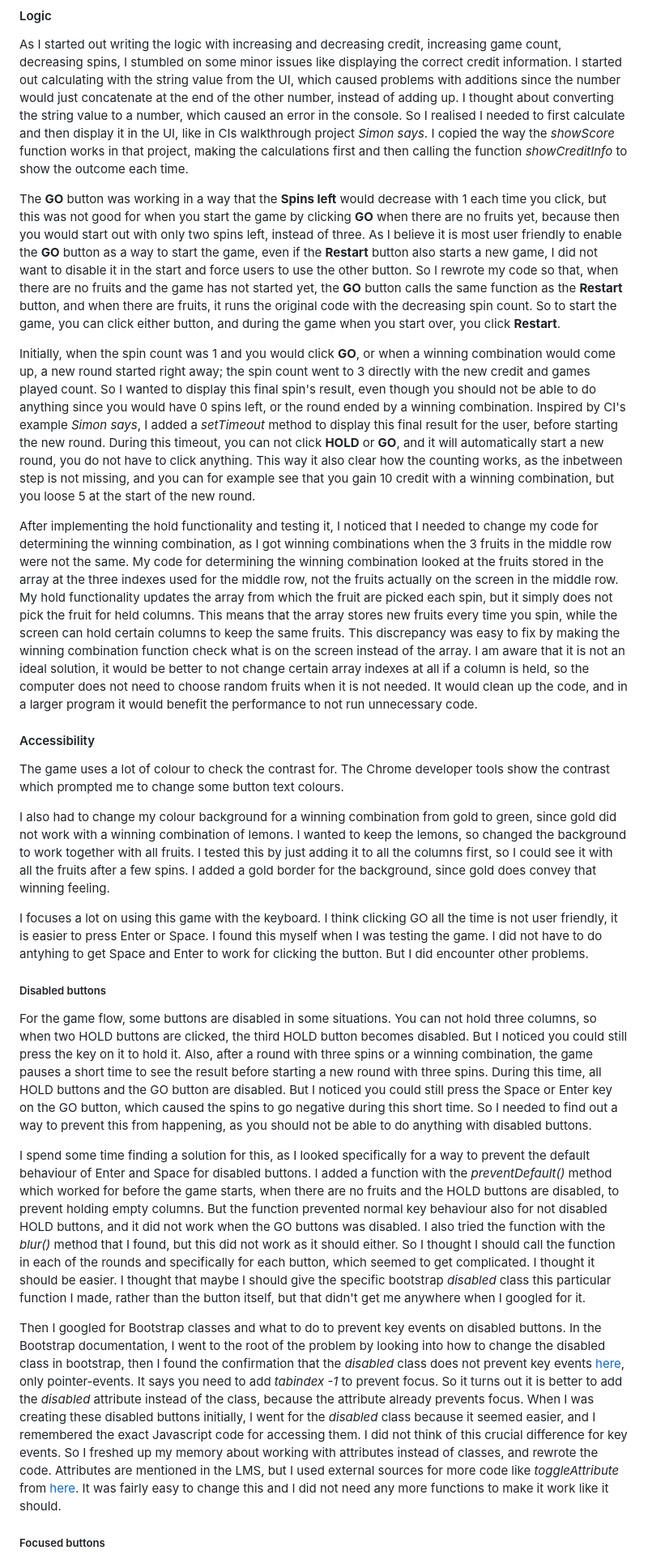
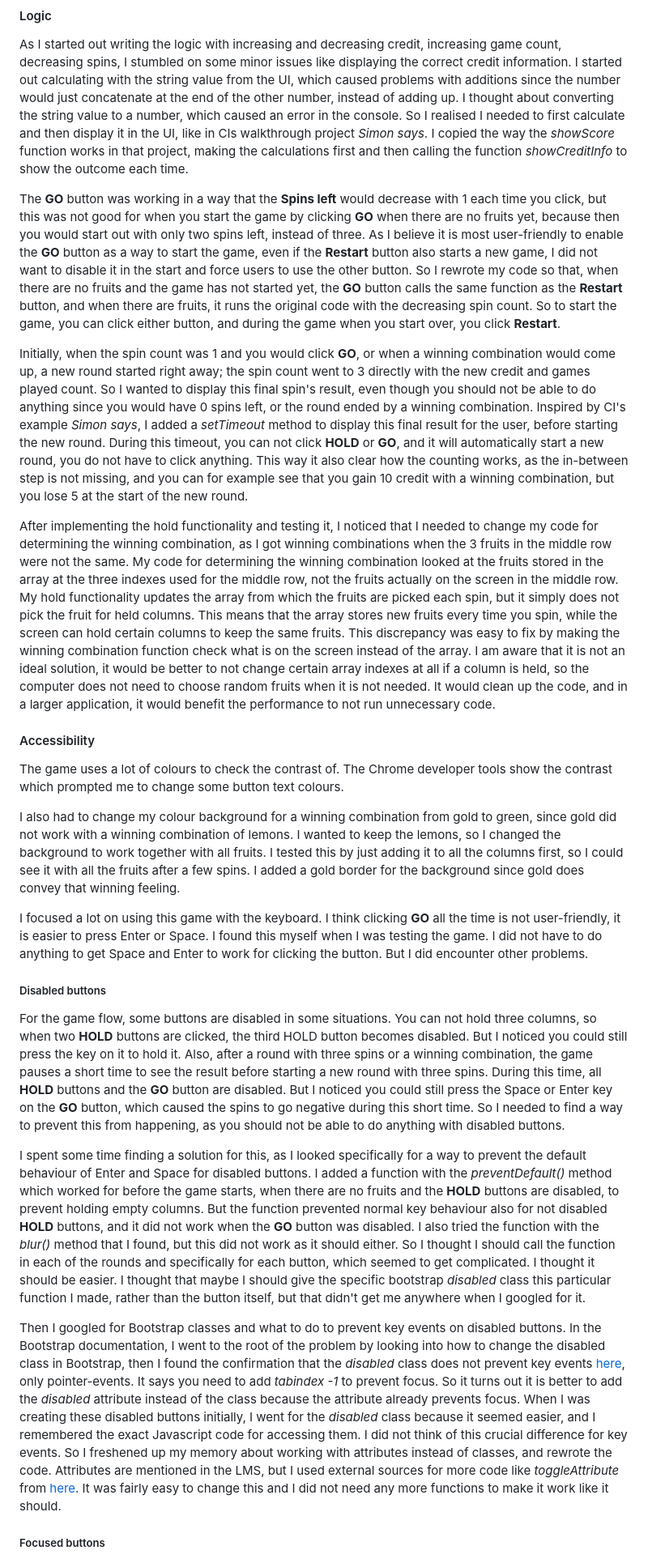
Before and after one commit to LizzyonGit/fruits-hold-em, a Markdown page: TESTING.md, the part around the change printed below. Shown: that part at 81% size. GitHub-like rendering.

```diff
--- a/TESTING.md
+++ b/TESTING.md
@@ -113,31 +113,31 @@ Here I want to highligt some issues and bugs that were not straightforward to fi
 As I started out writing the logic with increasing and decreasing credit, increasing game count, decreasing spins, I stumbled on some minor issues like displaying the correct credit information. I started out calculating with the string value from the UI, which caused problems with additions since the number would just concatenate at the end of the other number, instead of adding up. I thought about converting the string value to a number, which caused an error in the console. So I realised I needed to first calculate and then display it in the UI, like in CIs walkthrough project *Simon says*. I copied the way the *showScore* function works in that project, making the calculations first and then calling the function *showCreditInfo* to show the outcome each time.
 
 
-The **GO** button was working in a way that the **Spins left** would decrease with 1 each time you click, but this was not good for when you start the game by clicking **GO** when there are no fruits yet, because then you would start out with only two spins left, instead of three. As I believe it is most user friendly to enable the **GO** button as a way to start the game, even if the **Restart** button also starts a new game, I did not want to disable it in the start and force users to use the other button. So I rewrote my code so that, when there are no fruits and the game has not started yet, the **GO** button calls the same function as the **Restart** button, and when there are fruits, it runs the original code with the decreasing spin count. So to start the game, you can click either button, and during the game when you start over, you click **Restart**.
+The **GO** button was working in a way that the **Spins left** would decrease with 1 each time you click, but this was not good for when you start the game by clicking **GO** when there are no fruits yet, because then you would start out with only two spins left, instead of three. As I believe it is most user-friendly to enable the **GO** button as a way to start the game, even if the **Restart** button also starts a new game, I did not want to disable it in the start and force users to use the other button. So I rewrote my code so that, when there are no fruits and the game has not started yet, the **GO** button calls the same function as the **Restart** button, and when there are fruits, it runs the original code with the decreasing spin count. So to start the game, you can click either button, and during the game when you start over, you click **Restart**.
 
 
-Initially, when the spin count was 1 and you would click **GO**, or when a winning combination would come up, a new round started right away; the spin count went to 3 directly with the new credit and games played count. So I wanted to display this final spin's result, even though you should not be able to do anything since you would have 0 spins left, or the round ended by a winning combination. Inspired by CI's example *Simon says*, I added a *setTimeout* method to display this final result for the user, before starting the new round. During this timeout, you can not click **HOLD** or **GO**, and it will automatically start a new round, you do not have to click anything. This way it also clear how the counting works, as the inbetween step is not missing, and you can for example see that you gain 10 credit with a winning combination, but you loose 5 at the start of the new round.
+Initially, when the spin count was 1 and you would click **GO**, or when a winning combination would come up, a new round started right away; the spin count went to 3 directly with the new credit and games played count. So I wanted to display this final spin's result, even though you should not be able to do anything since you would have 0 spins left, or the round ended by a winning combination. Inspired by CI's example *Simon says*, I added a *setTimeout* method to display this final result for the user, before starting the new round. During this timeout, you can not click **HOLD** or **GO**, and it will automatically start a new round, you do not have to click anything. This way it also clear how the counting works, as the in-between step is not missing, and you can for example see that you gain 10 credit with a winning combination, but you lose 5 at the start of the new round.
 
 
-After implementing the hold functionality and testing it, I noticed that I needed to change my code for determining the winning combination, as I got winning combinations when the 3 fruits in the middle row were not the same. My code for determining the winning combination looked at the fruits stored in the array at the three indexes used for the middle row, not the fruits actually on the screen in the middle row. My hold functionality updates the array from which the fruit are picked each spin, but it simply does not pick the fruit for held columns. This means that the array stores new fruits every time you spin, while the screen can hold certain columns to keep the same fruits. This discrepancy was easy to fix by making the winning combination function check what is on the screen instead of the array. I am aware that it is not an ideal solution, it would be better to not change certain array indexes at all if a column is held, so the computer does not need to choose random fruits when it is not needed. It would clean up the code, and in a larger program it would benefit the performance to not run unnecessary code.
+After implementing the hold functionality and testing it, I noticed that I needed to change my code for determining the winning combination, as I got winning combinations when the 3 fruits in the middle row were not the same. My code for determining the winning combination looked at the fruits stored in the array at the three indexes used for the middle row, not the fruits actually on the screen in the middle row. My hold functionality updates the array from which the fruits are picked each spin, but it simply does not pick the fruit for held columns. This means that the array stores new fruits every time you spin, while the screen can hold certain columns to keep the same fruits. This discrepancy was easy to fix by making the winning combination function check what is on the screen instead of the array. I am aware that it is not an ideal solution, it would be better to not change certain array indexes at all if a column is held, so the computer does not need to choose random fruits when it is not needed. It would clean up the code, and in a larger application, it would benefit the performance to not run unnecessary code.
 
 #### Accessibility
 
-The game uses a lot of colour to check the contrast for. The Chrome developer tools show the contrast which prompted me to change some button text colours.
+The game uses a lot of colours to check the contrast of. The Chrome developer tools show the contrast which prompted me to change some button text colours.
 
 
-I also had to change my colour background for a winning combination from gold to green, since gold did not work with a winning combination of lemons. I wanted to keep the lemons, so changed the background to work together with all fruits. I tested this by just adding it to all the columns first, so I could see it with all the fruits after a few spins. I added a gold border for the background, since gold does convey that winning feeling.
+I also had to change my colour background for a winning combination from gold to green, since gold did not work with a winning combination of lemons. I wanted to keep the lemons, so I changed the background to work together with all fruits. I tested this by just adding it to all the columns first, so I could see it with all the fruits after a few spins. I added a gold border for the background since gold does convey that winning feeling.
 
 
-I focuses a lot on using this game with the keyboard. I think clicking GO all the time is not user friendly, it is easier to press Enter or Space. I found this myself when I was testing the game. I did not have to do antyhing to get Space and Enter to work for clicking the button. But I did encounter other problems.
+I focused a lot on using this game with the keyboard. I think clicking **GO** all the time is not user-friendly, it is easier to press Enter or Space. I found this myself when I was testing the game. I did not have to do anything to get Space and Enter to work for clicking the button. But I did encounter other problems.
 
 ##### Disabled buttons
 
-For the game flow, some buttons are disabled in some situations. You can not hold three columns, so when two HOLD buttons are clicked, the third HOLD button becomes disabled. But I noticed you could still press the key on it to hold it. Also, after a round with three spins or a winning combination, the game pauses a short time to see the result before starting a new round with three spins. During this time, all HOLD buttons and the GO button are disabled. But I noticed you could still press the Space or Enter key on the GO button, which caused the spins to go negative during this short time. So I needed to find out a way to prevent this from happening, as you should not be able to do anything with disabled buttons.
+For the game flow, some buttons are disabled in some situations. You can not hold three columns, so when two **HOLD** buttons are clicked, the third HOLD button becomes disabled. But I noticed you could still press the key on it to hold it. Also, after a round with three spins or a winning combination, the game pauses a short time to see the result before starting a new round with three spins. During this time, all **HOLD** buttons and the **GO** button are disabled. But I noticed you could still press the Space or Enter key on the **GO** button, which caused the spins to go negative during this short time. So I needed to find a way to prevent this from happening, as you should not be able to do anything with disabled buttons.
 
-I spend some time finding a solution for this, as I looked specifically for a way to prevent the default behaviour of Enter and Space for disabled buttons. I added a function with the *preventDefault()* method which worked for before the game starts, when there are no fruits and the HOLD buttons are disabled, to prevent holding empty columns. But the function prevented normal key behaviour also for not disabled HOLD buttons, and it did not work when the GO buttons was disabled. I also tried the function with the *blur()* method that I found, but this did not work as it should either. So I thought I should call the function in each of the rounds and specifically for each button, which seemed to get complicated. I thought it should be easier. I thought that maybe I should give the specific bootstrap *disabled* class this particular function I made, rather than the button itself, but that didn't get me anywhere when I googled for it.
+I spent some time finding a solution for this, as I looked specifically for a way to prevent the default behaviour of Enter and Space for disabled buttons. I added a function with the *preventDefault()* method which worked for before the game starts, when there are no fruits and the **HOLD** buttons are disabled, to prevent holding empty columns. But the function prevented normal key behaviour also for not disabled **HOLD** buttons, and it did not work when the **GO** button was disabled. I also tried the function with the *blur()* method that I found, but this did not work as it should either. So I thought I should call the function in each of the rounds and specifically for each button, which seemed to get complicated. I thought it should be easier. I thought that maybe I should give the specific bootstrap *disabled* class this particular function I made, rather than the button itself, but that didn't get me anywhere when I googled for it.
 
-Then I googled for Bootstrap classes and what to do to prevent key events on disabled buttons. In the Bootstrap documentation, I went to the root of the problem by looking into how to change the disabled class in bootstrap, then I found the confirmation that the *disabled* class does not prevent key events [here](https://getbootstrap.com/docs/5.3/forms/overview/#disabled-forms), only pointer-events. It says you need to add *tabindex -1* to prevent focus. So it turns out it is better to add the *disabled* attribute instead of the class, because the attribute already prevents focus. When I was creating these disabled buttons initially, I went for the *disabled* class because it seemed easier, and I remembered the exact Javascript code for accessing them. I did not think of this crucial difference for key events. So I freshed up my memory about working with attributes instead of classes, and rewrote the code. Attributes are mentioned in the LMS, but I used external sources for more code like *toggleAttribute* from [here](https://developer.mozilla.org/en-US/docs/Web/API/Element/toggleAttribute). It was fairly easy to change this and I did not need any more functions to make it work like it should.
+Then I googled for Bootstrap classes and what to do to prevent key events on disabled buttons. In the Bootstrap documentation, I went to the root of the problem by looking into how to change the disabled class in Bootstrap, then I found the confirmation that the *disabled* class does not prevent key events [here](https://getbootstrap.com/docs/5.3/forms/overview/#disabled-forms), only pointer-events. It says you need to add *tabindex -1* to prevent focus. So it turns out it is better to add the *disabled* attribute instead of the class because the attribute already prevents focus. When I was creating these disabled buttons initially, I went for the *disabled* class because it seemed easier, and I remembered the exact Javascript code for accessing them. I did not think of this crucial difference for key events. So I freshened up my memory about working with attributes instead of classes, and rewrote the code. Attributes are mentioned in the LMS, but I used external sources for more code like *toggleAttribute* from [here](https://developer.mozilla.org/en-US/docs/Web/API/Element/toggleAttribute). It was fairly easy to change this and I did not need any more functions to make it work like it should.
 
 ##### Focused buttons
 
```
Also changed, not shown: other parts of TESTING.md (+29 -25 lines), docs/screenshots/safari-logo.png (added).
